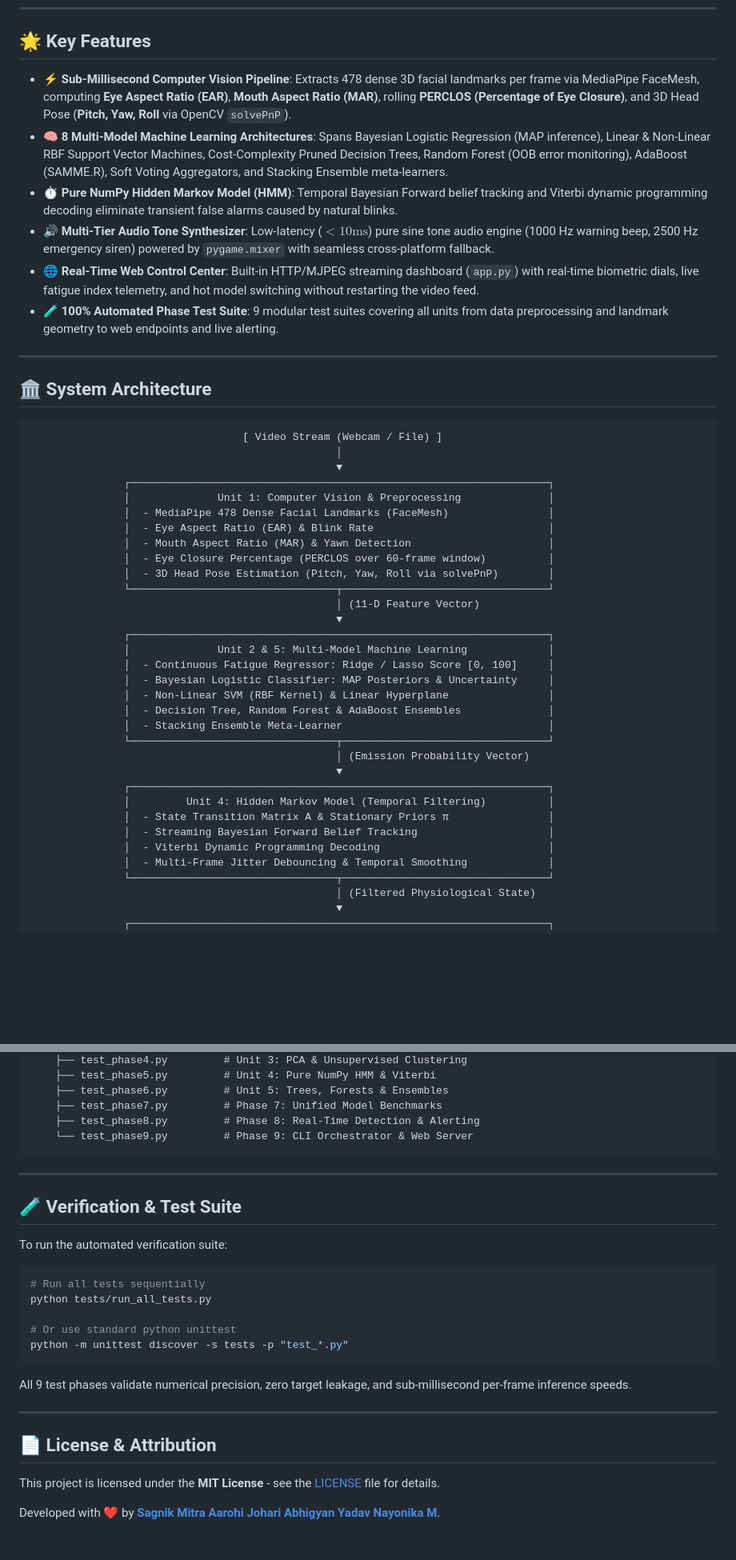
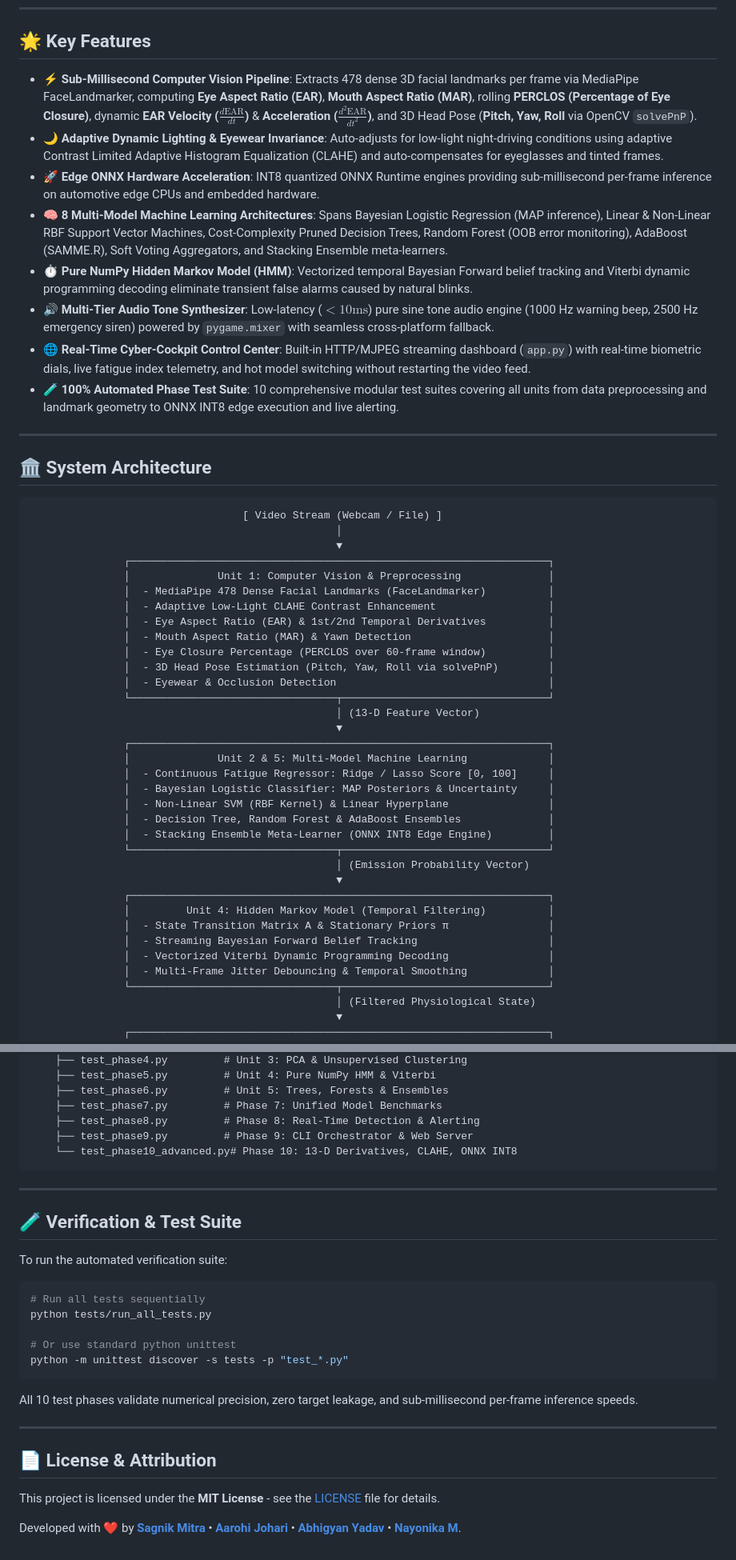
Before and after one commit to bankutech/Real-Time-Drowsiness-Detection-and-Alert-System, a Markdown page: README.md, 2 parts joined by grey strips. Shown at 80% size. GitHub-like rendering; blank space fills up the shorter version.

Commit message:
docs(readme): update system architecture, ONNX edge models, 13D features, and contributor attribution

````diff
--- a/README.md
+++ b/README.md
@@ -35,12 +35,14 @@
 
 ## 🌟 Key Features
 
-- **⚡ Sub-Millisecond Computer Vision Pipeline**: Extracts 478 dense 3D facial landmarks per frame via MediaPipe FaceMesh, computing **Eye Aspect Ratio (EAR)**, **Mouth Aspect Ratio (MAR)**, rolling **PERCLOS (Percentage of Eye Closure)**, and 3D Head Pose (**Pitch, Yaw, Roll** via OpenCV `solvePnP`).
+- **⚡ Sub-Millisecond Computer Vision Pipeline**: Extracts 478 dense 3D facial landmarks per frame via MediaPipe FaceLandmarker, computing **Eye Aspect Ratio (EAR)**, **Mouth Aspect Ratio (MAR)**, rolling **PERCLOS (Percentage of Eye Closure)**, dynamic **EAR Velocity ($\frac{d\text{EAR}}{dt}$)** & **Acceleration ($\frac{d^2\text{EAR}}{dt^2}$)**, and 3D Head Pose (**Pitch, Yaw, Roll** via OpenCV `solvePnP`).
+- **🌙 Adaptive Dynamic Lighting & Eyewear Invariance**: Auto-adjusts for low-light night-driving conditions using adaptive Contrast Limited Adaptive Histogram Equalization (CLAHE) and auto-compensates for eyeglasses and tinted frames.
+- **🚀 Edge ONNX Hardware Acceleration**: INT8 quantized ONNX Runtime engines providing sub-millisecond per-frame inference on automotive edge CPUs and embedded hardware.
 - **🧠 8 Multi-Model Machine Learning Architectures**: Spans Bayesian Logistic Regression (MAP inference), Linear & Non-Linear RBF Support Vector Machines, Cost-Complexity Pruned Decision Trees, Random Forest (OOB error monitoring), AdaBoost (SAMME.R), Soft Voting Aggregators, and Stacking Ensemble meta-learners.
-- **⏱️ Pure NumPy Hidden Markov Model (HMM)**: Temporal Bayesian Forward belief tracking and Viterbi dynamic programming decoding eliminate transient false alarms caused by natural blinks.
+- **⏱️ Pure NumPy Hidden Markov Model (HMM)**: Vectorized temporal Bayesian Forward belief tracking and Viterbi dynamic programming decoding eliminate transient false alarms caused by natural blinks.
 - **🔊 Multi-Tier Audio Tone Synthesizer**: Low-latency ($<10\text{ms}$) pure sine tone audio engine (1000 Hz warning beep, 2500 Hz emergency siren) powered by `pygame.mixer` with seamless cross-platform fallback.
-- **🌐 Real-Time Web Control Center**: Built-in HTTP/MJPEG streaming dashboard (`app.py`) with real-time biometric dials, live fatigue index telemetry, and hot model switching without restarting the video feed.
-- **🧪 100% Automated Phase Test Suite**: 9 modular test suites covering all units from data preprocessing and landmark geometry to web endpoints and live alerting.
+- **🌐 Real-Time Cyber-Cockpit Control Center**: Built-in HTTP/MJPEG streaming dashboard (`app.py`) with real-time biometric dials, live fatigue index telemetry, and hot model switching without restarting the video feed.
+- **🧪 100% Automated Phase Test Suite**: 10 comprehensive modular test suites covering all units from data preprocessing and landmark geometry to ONNX INT8 edge execution and live alerting.
 
 ---
 
@@ -52,13 +54,15 @@
                                                  ▼
                ┌───────────────────────────────────────────────────────────────────┐
                │              Unit 1: Computer Vision & Preprocessing              │
-               │  - MediaPipe 478 Dense Facial Landmarks (FaceMesh)                │
-               │  - Eye Aspect Ratio (EAR) & Blink Rate                            │
+               │  - MediaPipe 478 Dense Facial Landmarks (FaceLandmarker)          │
+               │  - Adaptive Low-Light CLAHE Contrast Enhancement                  │
+               │  - Eye Aspect Ratio (EAR) & 1st/2nd Temporal Derivatives          │
                │  - Mouth Aspect Ratio (MAR) & Yawn Detection                      │
                │  - Eye Closure Percentage (PERCLOS over 60-frame window)          │
                │  - 3D Head Pose Estimation (Pitch, Yaw, Roll via solvePnP)        │
+               │  - Eyewear & Occlusion Detection                                  │
                └─────────────────────────────────┬─────────────────────────────────┘
-                                                 │ (11-D Feature Vector)
+                                                 │ (13-D Feature Vector)
                                                  ▼
                ┌───────────────────────────────────────────────────────────────────┐
                │              Unit 2 & 5: Multi-Model Machine Learning             │
@@ -66,7 +70,7 @@
                │  - Bayesian Logistic Classifier: MAP Posteriors & Uncertainty     │
                │  - Non-Linear SVM (RBF Kernel) & Linear Hyperplane                │
                │  - Decision Tree, Random Forest & AdaBoost Ensembles              │
-               │  - Stacking Ensemble Meta-Learner                                 │
+               │  - Stacking Ensemble Meta-Learner (ONNX INT8 Edge Engine)         │
                └─────────────────────────────────┬─────────────────────────────────┘
                                                  │ (Emission Probability Vector)
                                                  ▼
@@ -74,7 +78,7 @@
                │         Unit 4: Hidden Markov Model (Temporal Filtering)          │
                │  - State Transition Matrix A & Stationary Priors π                │
                │  - Streaming Bayesian Forward Belief Tracking                     │
-               │  - Viterbi Dynamic Programming Decoding                           │
+               │  - Vectorized Viterbi Dynamic Programming Decoding                │
                │  - Multi-Frame Jitter Debouncing & Temporal Smoothing             │
                └─────────────────────────────────┬─────────────────────────────────┘
                                                  │ (Filtered Physiological State)
@@ -347,7 +357,8 @@ Real-Time-Drowsiness-Detection-and-Alert-System/
     ├── test_phase6.py         # Unit 5: Trees, Forests & Ensembles
     ├── test_phase7.py         # Phase 7: Unified Model Benchmarks
     ├── test_phase8.py         # Phase 8: Real-Time Detection & Alerting
-    └── test_phase9.py         # Phase 9: CLI Orchestrator & Web Server
+    ├── test_phase9.py         # Phase 9: CLI Orchestrator & Web Server
+    └── test_phase10_advanced.py# Phase 10: 13-D Derivatives, CLAHE, ONNX INT8
 ```
 
 ---
@@ -364,7 +375,7 @@ python tests/run_all_tests.py
 python -m unittest discover -s tests -p "test_*.py"
 ```
 
-All 9 test phases validate numerical precision, zero target leakage, and sub-millisecond per-frame inference speeds.
+All 10 test phases validate numerical precision, zero target leakage, and sub-millisecond per-frame inference speeds.
 
 ---
 
@@ -372,4 +383,4 @@ All 9 test phases validate numerical precision, zero target leakage, and sub-mil
 
 This project is licensed under the **MIT License** - see the [LICENSE](LICENSE) file for details.
 
-Developed with ❤️ by **[Sagnik Mitra ](https://github.com/bankutech)** **[Aarohi Johari ](https://github.com/Aarohi-S05)** **[Abhigyan Yadav ](https://github.com/AbhigyanYadav47)** **[Nayonika M](https://github.com/Nayo727)**.
+Developed with ❤️ by **[Sagnik Mitra](https://github.com/bankutech)** • **[Aarohi Johari](https://github.com/Aarohi-S05)** • **[Abhigyan Yadav](https://github.com/AbhigyanYadav47)** • **[Nayonika M](https://github.com/Nayo727)**.
````
Also changed, not shown: other parts of README.md (+6 -0 lines).
